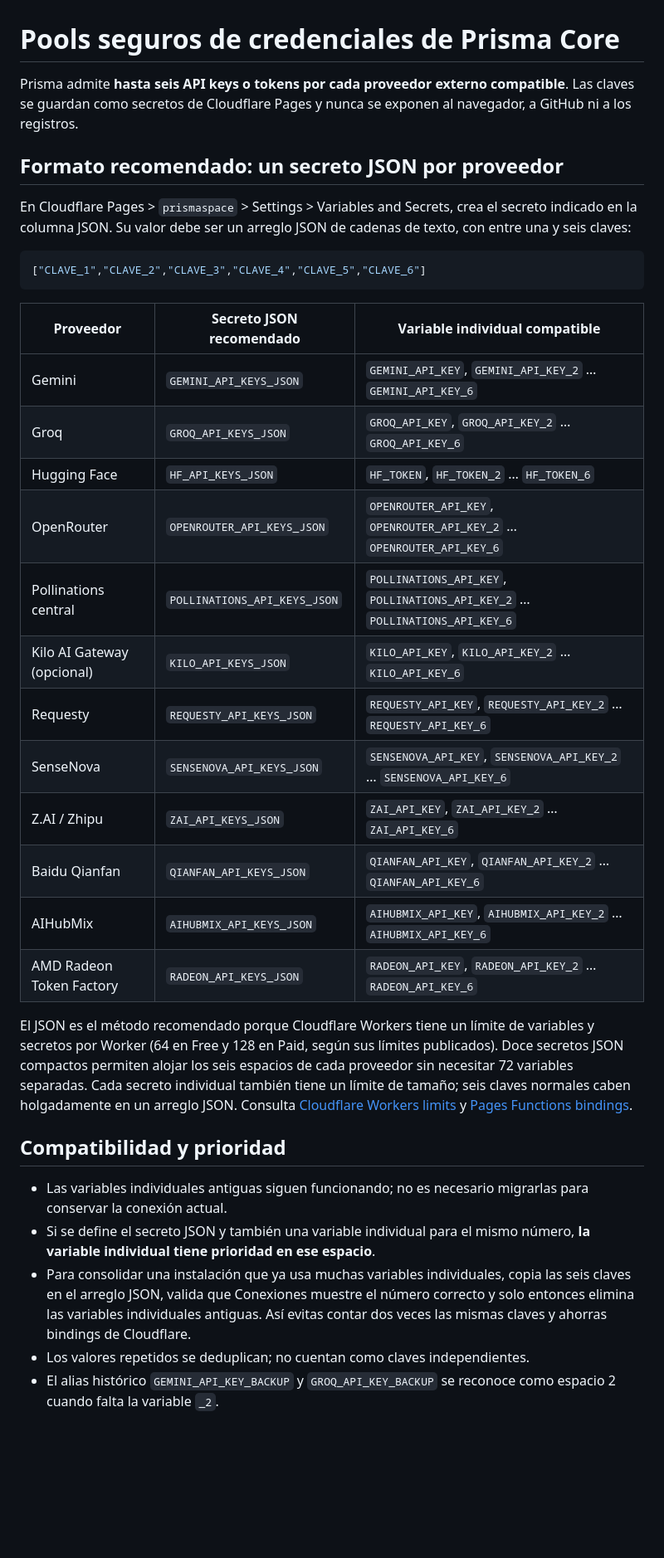
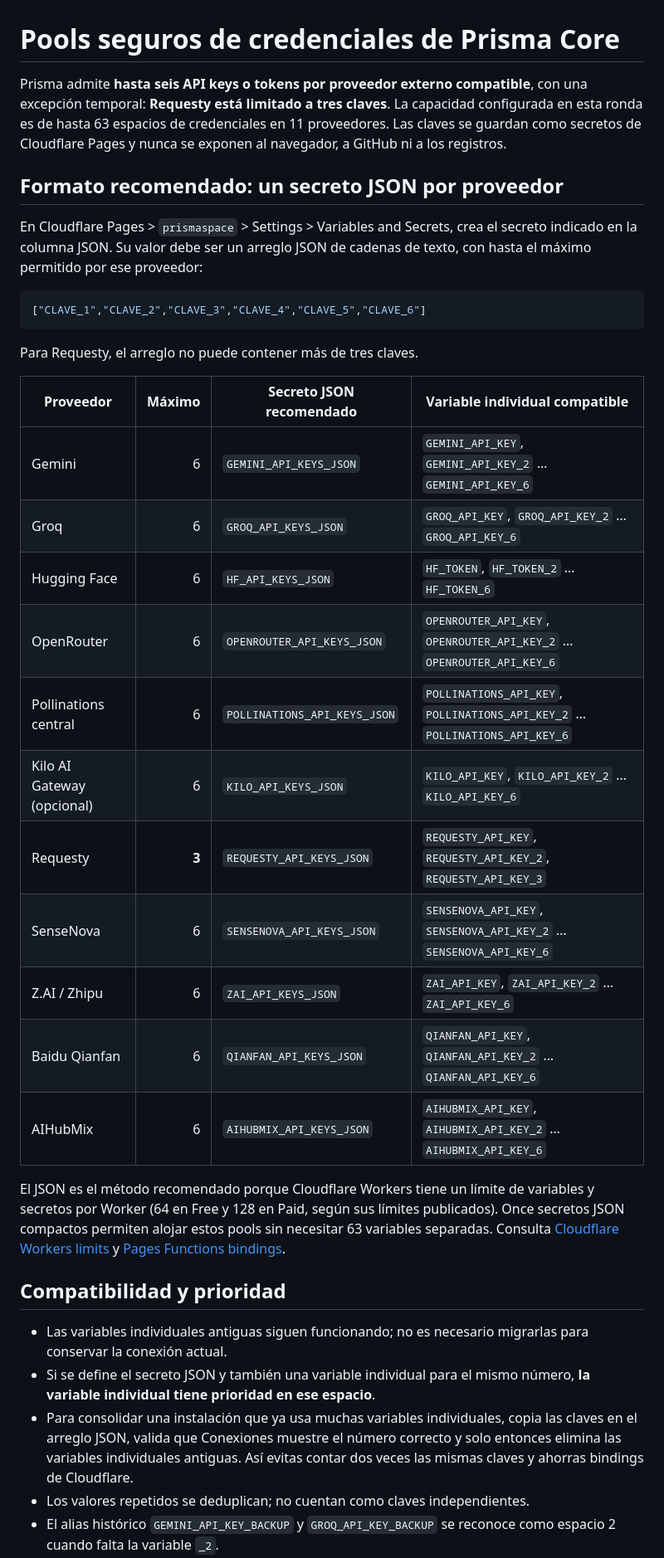
Before and after one commit to AndresYepez23/Andres-repositorio, a Markdown page: prisma/SECURE_CREDENTIAL_SLOTS.md, the part around one of its changes. Shown at 83% size. Drawn GitHub-style; blank space fills up the shorter version.

Commit message:
Document Requesty three-key cap and remove AMD from supported providers

````diff
--- a/prisma/SECURE_CREDENTIAL_SLOTS.md
+++ b/prisma/SECURE_CREDENTIAL_SLOTS.md
@@ -1,36 +1,37 @@
 # Pools seguros de credenciales de Prisma Core
 
-Prisma admite **hasta seis API keys o tokens por cada proveedor externo compatible**. Las claves se guardan como secretos de Cloudflare Pages y nunca se exponen al navegador, a GitHub ni a los registros.
+Prisma admite **hasta seis API keys o tokens por proveedor externo compatible**, con una excepción temporal: **Requesty está limitado a tres claves**. La capacidad configurada en esta ronda es de hasta 63 espacios de credenciales en 11 proveedores. Las claves se guardan como secretos de Cloudflare Pages y nunca se exponen al navegador, a GitHub ni a los registros.
 
 ## Formato recomendado: un secreto JSON por proveedor
 
-En Cloudflare Pages > `prismaspace` > Settings > Variables and Secrets, crea el secreto indicado en la columna JSON. Su valor debe ser un arreglo JSON de cadenas de texto, con entre una y seis claves:
+En Cloudflare Pages > `prismaspace` > Settings > Variables and Secrets, crea el secreto indicado en la columna JSON. Su valor debe ser un arreglo JSON de cadenas de texto, con hasta el máximo permitido por ese proveedor:
 
 ```json
 ["CLAVE_1","CLAVE_2","CLAVE_3","CLAVE_4","CLAVE_5","CLAVE_6"]
 ```
 
-| Proveedor | Secreto JSON recomendado | Variable individual compatible |
-| --- | --- | --- |
-| Gemini | `GEMINI_API_KEYS_JSON` | `GEMINI_API_KEY`, `GEMINI_API_KEY_2` … `GEMINI_API_KEY_6` |
-| Groq | `GROQ_API_KEYS_JSON` | `GROQ_API_KEY`, `GROQ_API_KEY_2` … `GROQ_API_KEY_6` |
-| Hugging Face | `HF_API_KEYS_JSON` | `HF_TOKEN`, `HF_TOKEN_2` … `HF_TOKEN_6` |
-| OpenRouter | `OPENROUTER_API_KEYS_JSON` | `OPENROUTER_API_KEY`, `OPENROUTER_API_KEY_2` … `OPENROUTER_API_KEY_6` |
-| Pollinations central | `POLLINATIONS_API_KEYS_JSON` | `POLLINATIONS_API_KEY`, `POLLINATIONS_API_KEY_2` … `POLLINATIONS_API_KEY_6` |
-| Kilo AI Gateway (opcional) | `KILO_API_KEYS_JSON` | `KILO_API_KEY`, `KILO_API_KEY_2` … `KILO_API_KEY_6` |
-| Requesty | `REQUESTY_API_KEYS_JSON` | `REQUESTY_API_KEY`, `REQUESTY_API_KEY_2` … `REQUESTY_API_KEY_6` |
-| SenseNova | `SENSENOVA_API_KEYS_JSON` | `SENSENOVA_API_KEY`, `SENSENOVA_API_KEY_2` … `SENSENOVA_API_KEY_6` |
-| Z.AI / Zhipu | `ZAI_API_KEYS_JSON` | `ZAI_API_KEY`, `ZAI_API_KEY_2` … `ZAI_API_KEY_6` |
-| Baidu Qianfan | `QIANFAN_API_KEYS_JSON` | `QIANFAN_API_KEY`, `QIANFAN_API_KEY_2` … `QIANFAN_API_KEY_6` |
-| AIHubMix | `AIHUBMIX_API_KEYS_JSON` | `AIHUBMIX_API_KEY`, `AIHUBMIX_API_KEY_2` … `AIHUBMIX_API_KEY_6` |
-| AMD Radeon Token Factory | `RADEON_API_KEYS_JSON` | `RADEON_API_KEY`, `RADEON_API_KEY_2` … `RADEON_API_KEY_6` |
+Para Requesty, el arreglo no puede contener más de tres claves.
 
-El JSON es el método recomendado porque Cloudflare Workers tiene un límite de variables y secretos por Worker (64 en Free y 128 en Paid, según sus límites publicados). Doce secretos JSON compactos permiten alojar los seis espacios de cada proveedor sin necesitar 72 variables separadas. Cada secreto individual también tiene un límite de tamaño; seis claves normales caben holgadamente en un arreglo JSON. Consulta [Cloudflare Workers limits](https://developers.cloudflare.com/workers/platform/limits/) y [Pages Functions bindings](https://developers.cloudflare.com/pages/functions/bindings/).
+| Proveedor | Máximo | Secreto JSON recomendado | Variable individual compatible |
+| --- | ---: | --- | --- |
+| Gemini | 6 | `GEMINI_API_KEYS_JSON` | `GEMINI_API_KEY`, `GEMINI_API_KEY_2` … `GEMINI_API_KEY_6` |
+| Groq | 6 | `GROQ_API_KEYS_JSON` | `GROQ_API_KEY`, `GROQ_API_KEY_2` … `GROQ_API_KEY_6` |
+| Hugging Face | 6 | `HF_API_KEYS_JSON` | `HF_TOKEN`, `HF_TOKEN_2` … `HF_TOKEN_6` |
+| OpenRouter | 6 | `OPENROUTER_API_KEYS_JSON` | `OPENROUTER_API_KEY`, `OPENROUTER_API_KEY_2` … `OPENROUTER_API_KEY_6` |
+| Pollinations central | 6 | `POLLINATIONS_API_KEYS_JSON` | `POLLINATIONS_API_KEY`, `POLLINATIONS_API_KEY_2` … `POLLINATIONS_API_KEY_6` |
+| Kilo AI Gateway (opcional) | 6 | `KILO_API_KEYS_JSON` | `KILO_API_KEY`, `KILO_API_KEY_2` … `KILO_API_KEY_6` |
+| Requesty | **3** | `REQUESTY_API_KEYS_JSON` | `REQUESTY_API_KEY`, `REQUESTY_API_KEY_2`, `REQUESTY_API_KEY_3` |
+| SenseNova | 6 | `SENSENOVA_API_KEYS_JSON` | `SENSENOVA_API_KEY`, `SENSENOVA_API_KEY_2` … `SENSENOVA_API_KEY_6` |
+| Z.AI / Zhipu | 6 | `ZAI_API_KEYS_JSON` | `ZAI_API_KEY`, `ZAI_API_KEY_2` … `ZAI_API_KEY_6` |
+| Baidu Qianfan | 6 | `QIANFAN_API_KEYS_JSON` | `QIANFAN_API_KEY`, `QIANFAN_API_KEY_2` … `QIANFAN_API_KEY_6` |
+| AIHubMix | 6 | `AIHUBMIX_API_KEYS_JSON` | `AIHUBMIX_API_KEY`, `AIHUBMIX_API_KEY_2` … `AIHUBMIX_API_KEY_6` |
+
+El JSON es el método recomendado porque Cloudflare Workers tiene un límite de variables y secretos por Worker (64 en Free y 128 en Paid, según sus límites publicados). Once secretos JSON compactos permiten alojar estos pools sin necesitar 63 variables separadas. Consulta [Cloudflare Workers limits](https://developers.cloudflare.com/workers/platform/limits/) y [Pages Functions bindings](https://developers.cloudflare.com/pages/functions/bindings/).
 
 ## Compatibilidad y prioridad
 
 - Las variables individuales antiguas siguen funcionando; no es necesario migrarlas para conservar la conexión actual.
 - Si se define el secreto JSON y también una variable individual para el mismo número, **la variable individual tiene prioridad en ese espacio**.
-- Para consolidar una instalación que ya usa muchas variables individuales, copia las seis claves en el arreglo JSON, valida que Conexiones muestre el número correcto y solo entonces elimina las variables individuales antiguas. Así evitas contar dos veces las mismas claves y ahorras bindings de Cloudflare.
+- Para consolidar una instalación que ya usa muchas variables individuales, copia las claves en el arreglo JSON, valida que Conexiones muestre el número correcto y solo entonces elimina las variables individuales antiguas. Así evitas contar dos veces las mismas claves y ahorras bindings de Cloudflare.
 - Los valores repetidos se deduplican; no cuentan como claves independientes.
 - El alias histórico `GEMINI_API_KEY_BACKUP` y `GROQ_API_KEY_BACKUP` se reconoce como espacio 2 cuando falta la variable `_2`.
````
Also changed, not shown: other parts of prisma/SECURE_CREDENTIAL_SLOTS.md (+11 -11 lines).
